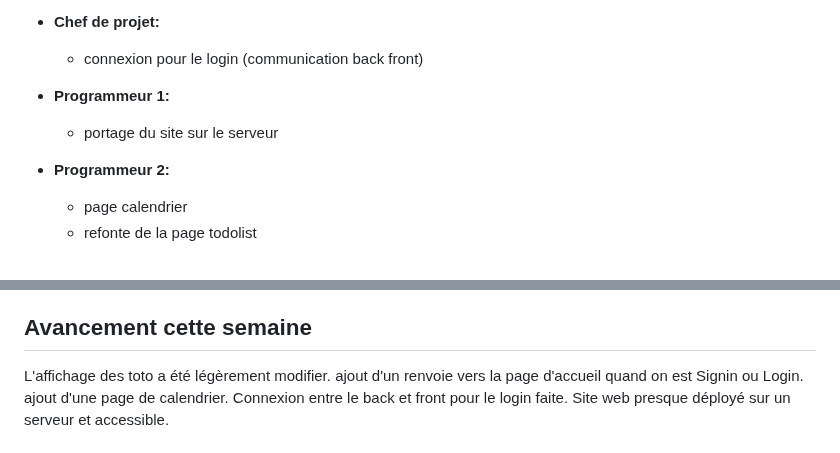
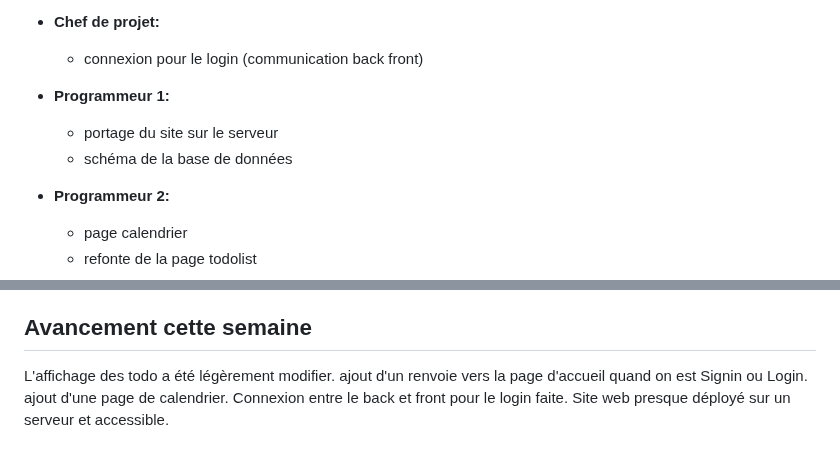
Before and after one commit to nielsmerceron/AWS, a Markdown page: rapport/semaine4/S4_G8-todolistbackup.md, 2 parts joined by grey strips. Drawn GitHub-style.

Commit message:
correction d'autre faute

```diff
--- a/rapport/semaine4/S4_G8-todolistbackup.md
+++ b/rapport/semaine4/S4_G8-todolistbackup.md
@@ -17,6 +17,7 @@
 
 - **Programmeur 1:**
   - portage du site sur le serveur
+  - schéma de la base de données
 
 - **Programmeur 2:**
   - page calendrier
@@ -33,7 +34,7 @@ Notre projet est un site web qui permet de gérer des todo-lists. Il permet de c
 - **Code:** Front : Page d'accueil ( login/sign up ), Back : enregistrement des logs.
 
 ## Avancement cette semaine
-  L'affichage des toto a été légèrement modifier.
+  L'affichage des todo a été légèrement modifier.
   ajout d'un renvoie vers la page d'accueil quand on est Signin ou Login.
   ajout d'une page de calendrier.
   Connexion entre le back et front pour le login faite.
```
